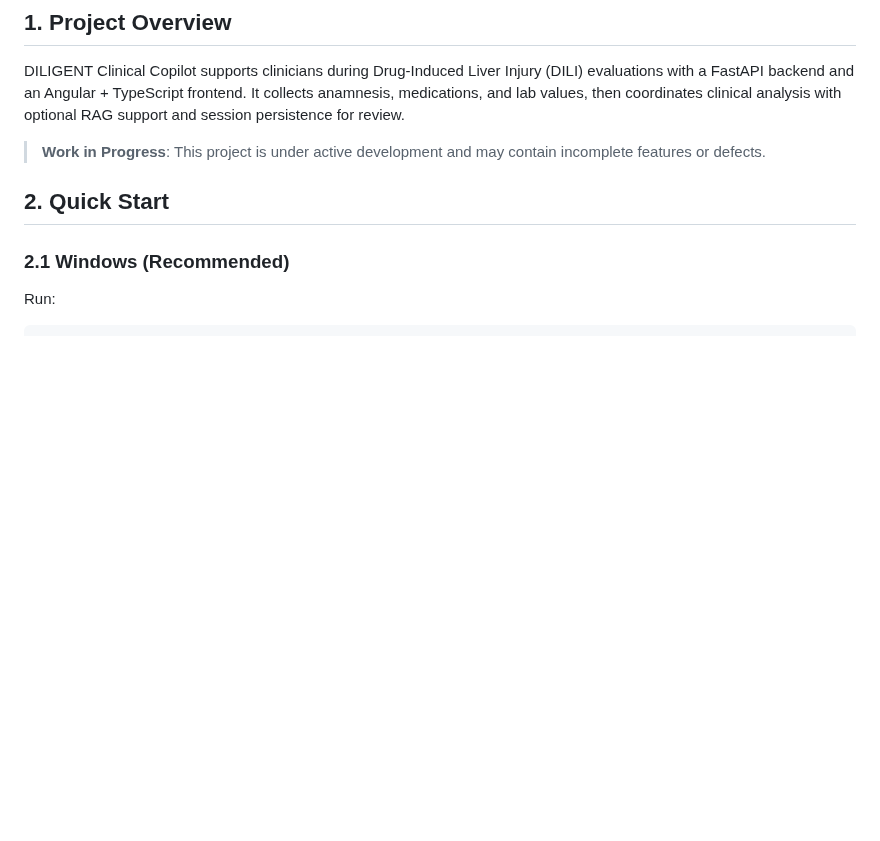
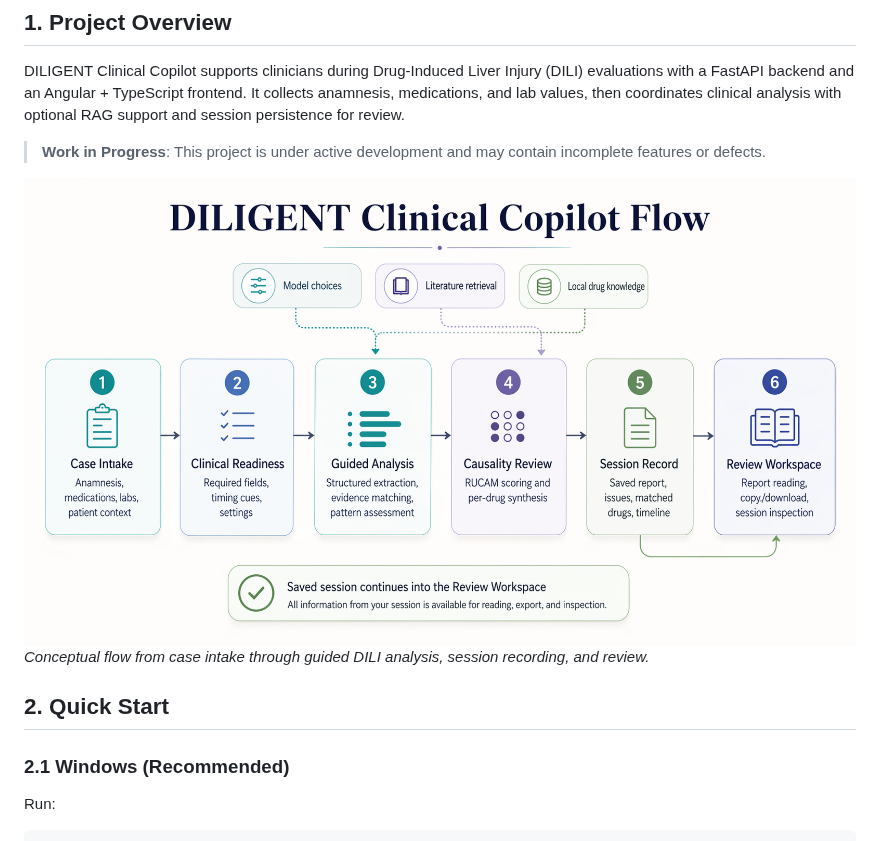
Before and after one commit to CTCycle/DILIGENT-Clinical-Copilot, a Markdown page: README.md, the part around the change. Drawn GitHub-style; pictures changed too: assets/figures/diligent-flow.png (added); blank space fills up the shorter version.

Commit message:
added flow image

```diff
--- a/README.md
+++ b/README.md
@@ -6,6 +6,9 @@
 DILIGENT Clinical Copilot supports clinicians during Drug-Induced Liver Injury (DILI) evaluations with a FastAPI backend and an Angular + TypeScript frontend. It collects anamnesis, medications, and lab values, then coordinates clinical analysis with optional RAG support and session persistence for review.
 
 > **Work in Progress**: This project is under active development and may contain incomplete features or defects.
+
+![DILIGENT flow schema](assets/figures/diligent-flow.png)
+_Conceptual flow from case intake through guided DILI analysis, session recording, and review._
 
 ## 2. Quick Start
 
```
Also changed, not shown: 1 other file.
